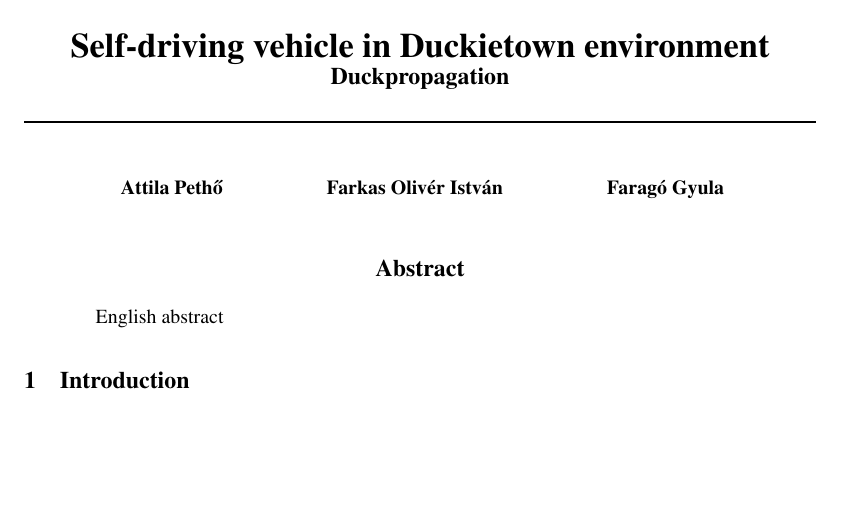
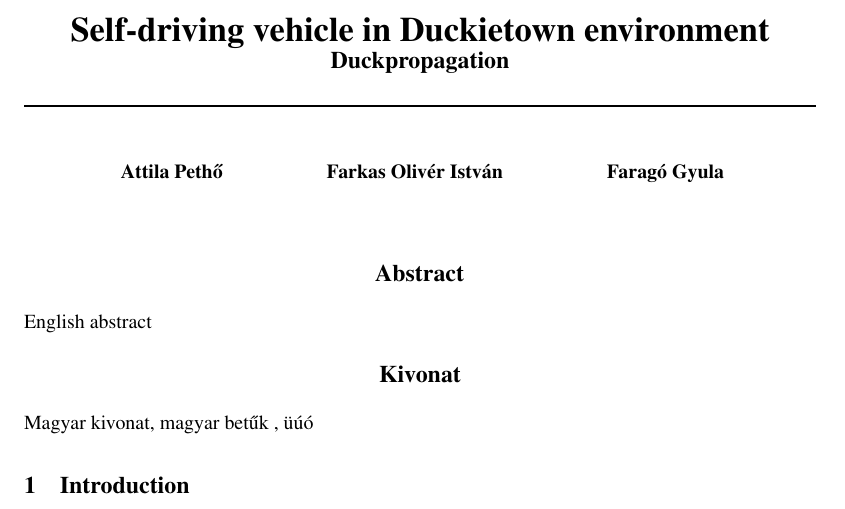
Before and after one commit to attila-petho/DuckPropagation, a LaTeX document (duckietowndoc/duckietowndoc.tex): part of page 1 of 3, cut so that both start at the same text, the shorter picture padded with empty space. Compiled offline with pdfLaTeX.

Commit message:
English, hungarian abstract section added

```diff
--- a/duckietowndoc/duckietowndoc.tex
+++ b/duckietowndoc/duckietowndoc.tex
@@ -77,9 +77,19 @@
 %\end{abstract}
 
 %\selectlanguage{english}
-\begin{abstract}
+
+\begin{center}
+	\large
+	\textbf{Abstract}\\
+\end{center}
 English abstract
-\end{abstract}
+
+\begin{center}
+	\large
+	\textbf{Kivonat}\\
+\end{center}
+
+Magyar kivonat, magyar betűk , üúó
 
 \section{\large{Introduction}}
 
```
